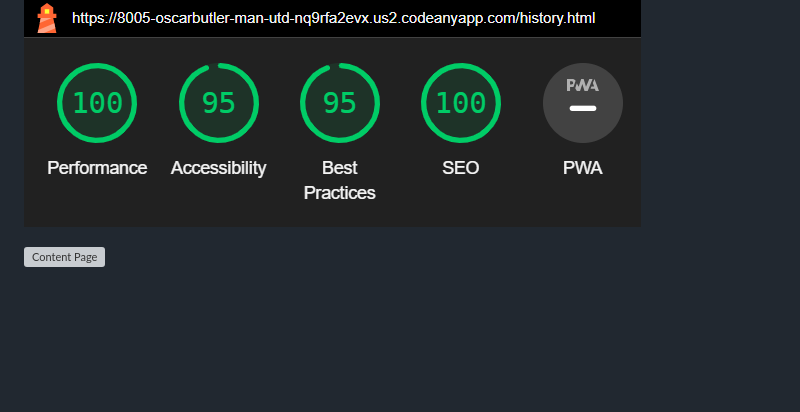
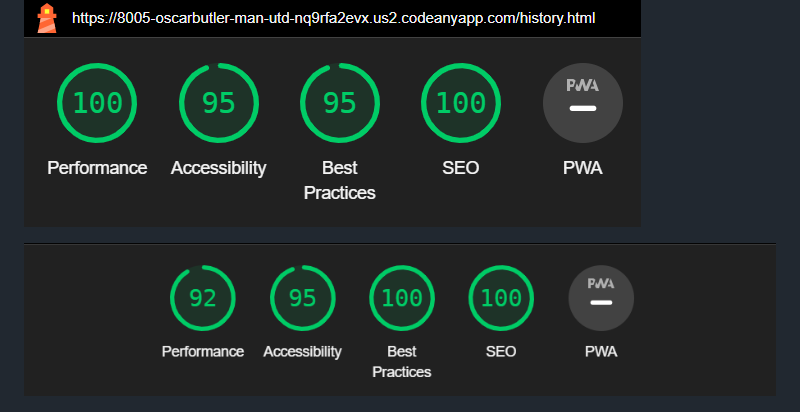
Before and after one commit to oscarbutler/Man-Utd, a Markdown page: TESTING.md, the part around one of its changes. Rendered like a GitHub page; blank space fills up the shorter version; grey boxes are pictures that could not be loaded.

Commit message:
Fix response performance screenshot

```diff
--- a/TESTING.md
+++ b/TESTING.md
@@ -65,7 +65,7 @@ In the devtools I used the lighthouse report to test the websites performance
 
 ![History Page](documentation/sc-history-performance.png)
 
-![Content Page](documentation/sc-content-performance.png)
+![Contact Page](documentation/sc-contact-performance.png)
 
 ![Response Page](documentation/sc-response-performance.png)
 
```
Also changed, not shown: other parts of TESTING.md (+1 -1 lines).
